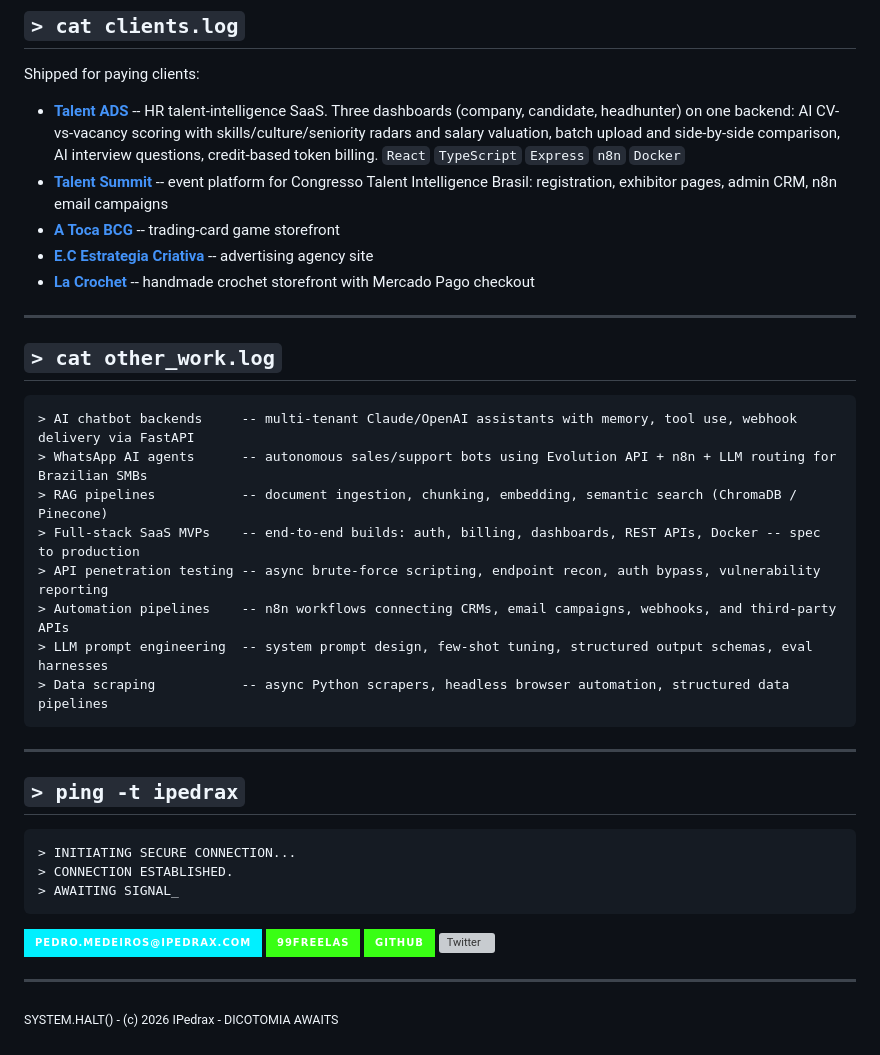
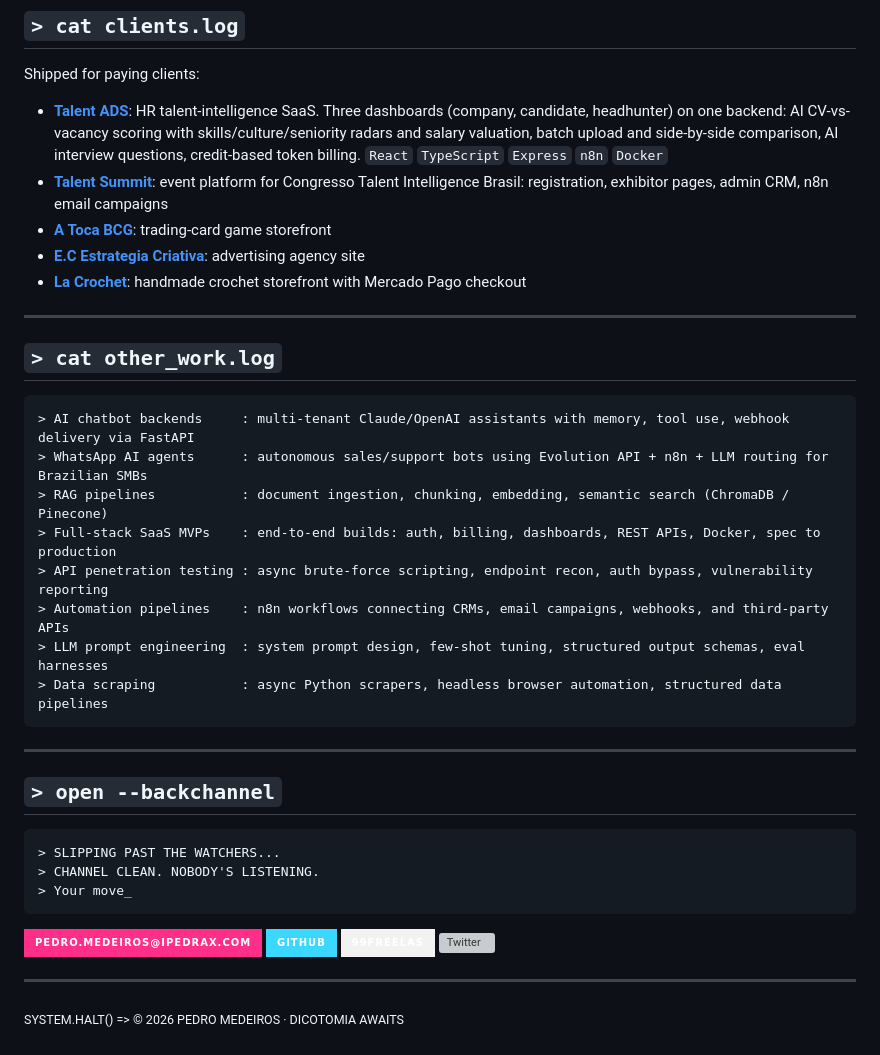
Before and after one commit to IPedrax/IPedrax, a Markdown page: README.md, the part around the change printed below. Rendered like a GitHub page; badges without logos; grey boxes are pictures that could not be loaded.

````diff
--- a/README.md
+++ b/README.md
@@ -165,42 +156,42 @@ Claude skills and tooling, all public:
 
 Shipped for paying clients:
 
-- **[Talent ADS](https://talentads.com.br)** -- HR talent-intelligence SaaS. Three dashboards (company, candidate, headhunter) on one backend: AI CV-vs-vacancy scoring with skills/culture/seniority radars and salary valuation, batch upload and side-by-side comparison, AI interview questions, credit-based token billing. `React` `TypeScript` `Express` `n8n` `Docker`
-- **[Talent Summit](https://talentsummit.com.br)** -- event platform for Congresso Talent Intelligence Brasil: registration, exhibitor pages, admin CRM, n8n email campaigns
-- **[A Toca BCG](https://atocabcg.com.br)** -- trading-card game storefront
-- **[E.C Estrategia Criativa](https://ecagencia.com.br)** -- advertising agency site
-- **[La Crochet](https://lacrochet.com.br)** -- handmade crochet storefront with Mercado Pago checkout
+- **[Talent ADS](https://talentads.com.br)**: HR talent-intelligence SaaS. Three dashboards (company, candidate, headhunter) on one backend: AI CV-vs-vacancy scoring with skills/culture/seniority radars and salary valuation, batch upload and side-by-side comparison, AI interview questions, credit-based token billing. `React` `TypeScript` `Express` `n8n` `Docker`
+- **[Talent Summit](https://talentsummit.com.br)**: event platform for Congresso Talent Intelligence Brasil: registration, exhibitor pages, admin CRM, n8n email campaigns
+- **[A Toca BCG](https://atocabcg.com.br)**: trading-card game storefront
+- **[E.C Estrategia Criativa](https://ecagencia.com.br)**: advertising agency site
+- **[La Crochet](https://lacrochet.com.br)**: handmade crochet storefront with Mercado Pago checkout
 
 ---
 
 ## `> cat other_work.log`
 
 ```
-> AI chatbot backends     -- multi-tenant Claude/OpenAI assistants with memory, tool use, webhook delivery via FastAPI
-> WhatsApp AI agents      -- autonomous sales/support bots using Evolution API + n8n + LLM routing for Brazilian SMBs
-> RAG pipelines           -- document ingestion, chunking, embedding, semantic search (ChromaDB / Pinecone)
-> Full-stack SaaS MVPs    -- end-to-end builds: auth, billing, dashboards, REST APIs, Docker -- spec to production
-> API penetration testing -- async brute-force scripting, endpoint recon, auth bypass, vulnerability reporting
-> Automation pipelines    -- n8n workflows connecting CRMs, email campaigns, webhooks, and third-party APIs
-> LLM prompt engineering  -- system prompt design, few-shot tuning, structured output schemas, eval harnesses
-> Data scraping           -- async Python scrapers, headless browser automation, structured data pipelines
+> AI chatbot backends     : multi-tenant Claude/OpenAI assistants with memory, tool use, webhook delivery via FastAPI
+> WhatsApp AI agents      : autonomous sales/support bots using Evolution API + n8n + LLM routing for Brazilian SMBs
+> RAG pipelines           : document ingestion, chunking, embedding, semantic search (ChromaDB / Pinecone)
+> Full-stack SaaS MVPs    : end-to-end builds: auth, billing, dashboards, REST APIs, Docker, spec to production
+> API penetration testing : async brute-force scripting, endpoint recon, auth bypass, vulnerability reporting
+> Automation pipelines    : n8n workflows connecting CRMs, email campaigns, webhooks, and third-party APIs
+> LLM prompt engineering  : system prompt design, few-shot tuning, structured output schemas, eval harnesses
+> Data scraping           : async Python scrapers, headless browser automation, structured data pipelines
 ```
 
 ---
 
-## `> ping -t ipedrax`
+## `> open --backchannel`
 
 ```
-> INITIATING SECURE CONNECTION...
-> CONNECTION ESTABLISHED.
-> AWAITING SIGNAL_
+> SLIPPING PAST THE WATCHERS...
+> CHANNEL CLEAN. NOBODY'S LISTENING.
+> Your move_
 ```
 
-[![Email](https://img.shields.io/badge/pedro.medeiros@ipedrax.com-00f0ff?style=for-the-badge&labelColor=050510)](mailto:pedro.medeiros@ipedrax.com)
-[![99Freelas](https://img.shields.io/badge/99FREELAS-39ff14?style=for-the-badge&labelColor=050510)](https://www.99freelas.com.br/user/ipedrax)
-[![GitHub](https://img.shields.io/badge/GITHUB-39ff14?style=for-the-badge&labelColor=050510)](https://github.com/IPedrax)
-[![Twitter](https://img.shields.io/badge/TWITTER%2FX-b026ff?style=for-the-badge&labelColor=050510)](https://twitter.com/ipedrax)
+[![Email](https://img.shields.io/badge/pedro.medeiros@ipedrax.com-ff2e88?style=for-the-badge)](mailto:pedro.medeiros@ipedrax.com)
+[![GitHub](https://img.shields.io/badge/GITHUB-3ad7ff?style=for-the-badge)](https://github.com/IPedrax)
+[![99Freelas](https://img.shields.io/badge/99FREELAS-f2f2f0?style=for-the-badge)](https://www.99freelas.com.br/user/ipedrax)
+[![Twitter](https://img.shields.io/badge/TWITTER%2FX-f2f2f0?style=for-the-badge)](https://twitter.com/ipedrax)
 
 ---
 
-<sub>SYSTEM.HALT() - (c) 2026 IPedrax - DICOTOMIA AWAITS</sub>
+<sub>SYSTEM.HALT() => © 2026 PEDRO MEDEIROS · DICOTOMIA AWAITS</sub>
````
Also changed, not shown: other parts of README.md (+35 -44 lines), assets/banner.png (added).
